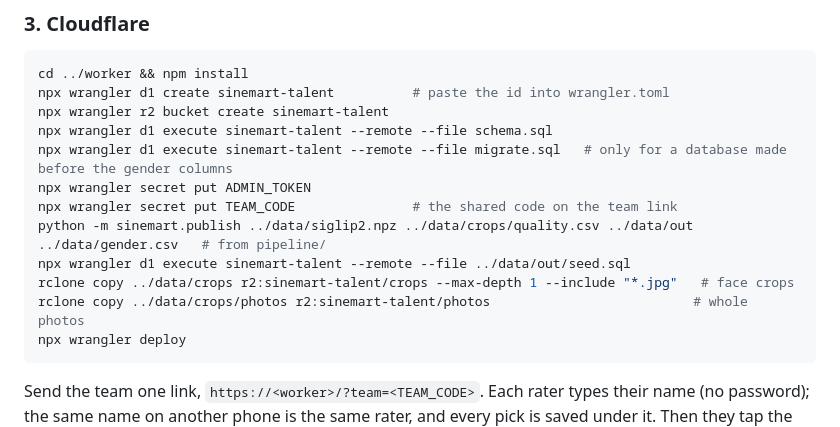
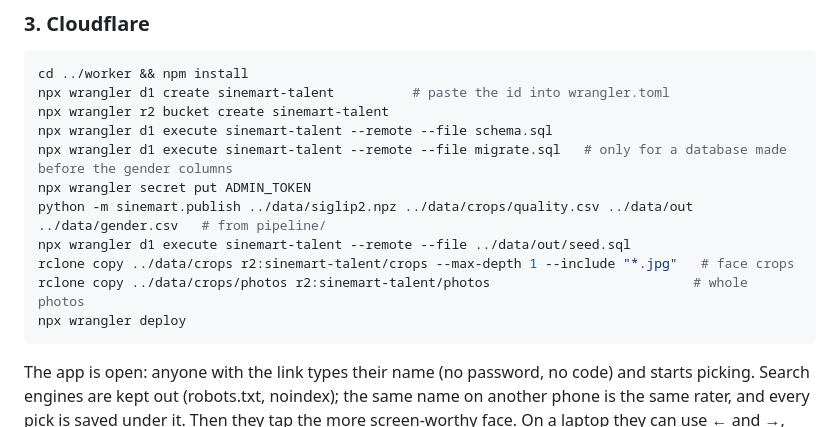
Before and after one commit to muhajirdev/sinemart-talent, a Markdown page: README.md, the part around the change. Drawn GitHub-style.

Commit message:
README: open login
Co-Authored-By: Claude Opus 5.5 (1M context) <noreply@anthropic.com>
Claude-Session: https://claude.ai/code/session_01L18ahgm9pMDfKLnW8BTdEM

````diff
--- a/README.md
+++ b/README.md
@@ -114,7 +114,6 @@ npx wrangler r2 bucket create sinemart-talent
 npx wrangler d1 execute sinemart-talent --remote --file schema.sql
 npx wrangler d1 execute sinemart-talent --remote --file migrate.sql   # only for a database made before the gender columns
 npx wrangler secret put ADMIN_TOKEN
-npx wrangler secret put TEAM_CODE               # the shared code on the team link
 python -m sinemart.publish ../data/siglip2.npz ../data/crops/quality.csv ../data/out ../data/gender.csv   # from pipeline/
 npx wrangler d1 execute sinemart-talent --remote --file ../data/out/seed.sql
 rclone copy ../data/crops r2:sinemart-talent/crops --max-depth 1 --include "*.jpg"   # face crops
@@ -122,8 +121,8 @@ rclone copy ../data/crops/photos r2:sinemart-talent/photos
 npx wrangler deploy
 ```
 
-Send the team one link, `https://<worker>/?team=<TEAM_CODE>`. Each rater types
-their name (no password); the same name on another phone is the same rater, and
+The app is open: anyone with the link types their name (no password, no
+code) and starts picking. Search engines are kept out (robots.txt, noindex); the same name on another phone is the same rater, and
 every pick is saved under it. Then they tap the more screen-worthy face. On a laptop they can use ← and →, and space to skip.
 Until the first training run the app serves random pairs.
 
````
